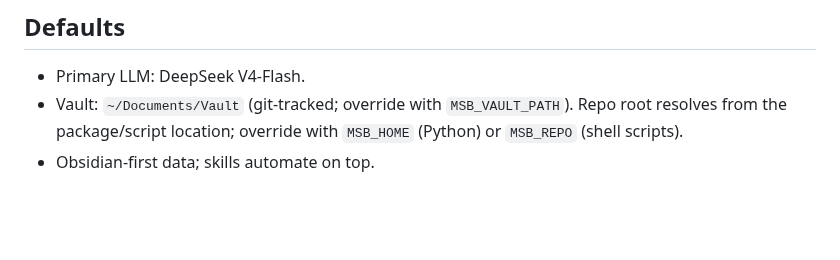
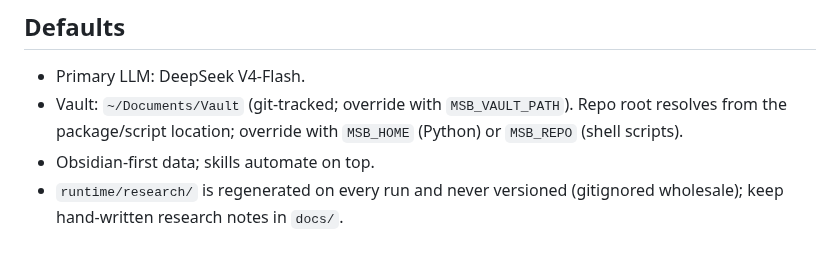
Before and after one commit to lordwilsonDev/msb-v3, a Markdown page: CLAUDE.md, the part around the change. Rendered like a GitHub page; blank space fills up the shorter version.

```diff
--- a/CLAUDE.md
+++ b/CLAUDE.md
@@ -85,3 +85,5 @@ Dual-push: `origin` and `sovereign_intelligence_core` both point to `https://git
   Repo root resolves from the package/script location; override with
   `MSB_HOME` (Python) or `MSB_REPO` (shell scripts).
 - Obsidian-first data; skills automate on top.
+- `runtime/research/` is regenerated on every run and never versioned
+  (gitignored wholesale); keep hand-written research notes in `docs/`.
```
Also changed, not shown: scripts/hygiene/README.md (+4 -0 lines).
